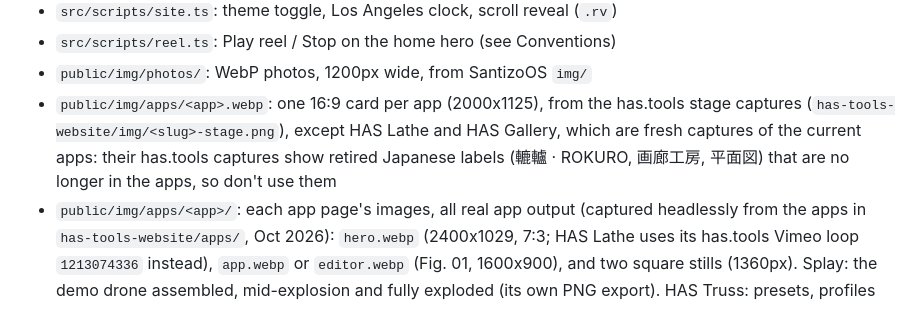
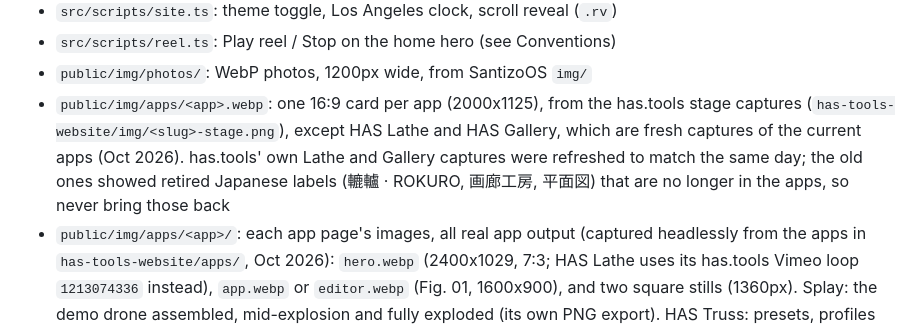
Before and after one commit to has-everything/santizo-site, a Markdown page: CLAUDE.md, the part around the change. Rendered like a GitHub page.

Commit message:
CLAUDE.md: has.tools Lathe and Gallery captures are now current
Co-Authored-By: Claude Opus 5.5 <noreply@anthropic.com>
Claude-Session: https://claude.ai/code/session_01TrVLkLcAAVD2Rk7NEKFhrc

```diff
--- a/CLAUDE.md
+++ b/CLAUDE.md
@@ -28,7 +28,7 @@ Built with Astro (static output, no client framework). The build ships plain HTM
 - `src/scripts/site.ts`: theme toggle, Los Angeles clock, scroll reveal (`.rv`)
 - `src/scripts/reel.ts`: Play reel / Stop on the home hero (see Conventions)
 - `public/img/photos/`: WebP photos, 1200px wide, from SantizoOS `img/`
-- `public/img/apps/<app>.webp`: one 16:9 card per app (2000x1125), from the has.tools stage captures (`has-tools-website/img/<slug>-stage.png`), except HAS Lathe and HAS Gallery, which are fresh captures of the current apps: their has.tools captures show retired Japanese labels (轆轤 · ROKURO, 画廊工房, 平面図) that are no longer in the apps, so don't use them
+- `public/img/apps/<app>.webp`: one 16:9 card per app (2000x1125), from the has.tools stage captures (`has-tools-website/img/<slug>-stage.png`), except HAS Lathe and HAS Gallery, which are fresh captures of the current apps (Oct 2026). has.tools' own Lathe and Gallery captures were refreshed to match the same day; the old ones showed retired Japanese labels (轆轤 · ROKURO, 画廊工房, 平面図) that are no longer in the apps, so never bring those back
 - `public/img/apps/<app>/`: each app page's images, all real app output (captured headlessly from the apps in `has-tools-website/apps/`, Oct 2026): `hero.webp` (2400x1029, 7:3; HAS Lathe uses its has.tools Vimeo loop `1213074336` instead), `app.webp` or `editor.webp` (Fig. 01, 1600x900), and two square stills (1360px). Splay: the demo drone assembled, mid-explosion and fully exploded (its own PNG export). HAS Truss: presets, profiles and finishes. HAS Sculpt: a head sculpted with scripted strokes. HAS Gallery: a plan imported as JSON, hung with the owner's Burning Man photos. HAS Lathe: `editor.webp` (the current app, captured Oct 2026), `vase-render.webp` (from `img/lathe-video-poster.jpg`), `presets.webp`
 - `public/img/og/`: link preview images, 1200x630: `santizo.png` (the default card: wordmark, headline, name, on the night colors), `burning-man.jpg` (photo 011), and one per app page (`has-lathe.jpg` is the editor, the others are crops of each hero)
 - `public/favicon.svg` (✷, follows the OS light/dark), `favicon.ico` (48px), `apple-touch-icon.png` (180px): the ✷ star, orange on black for the bitmap icons
```
